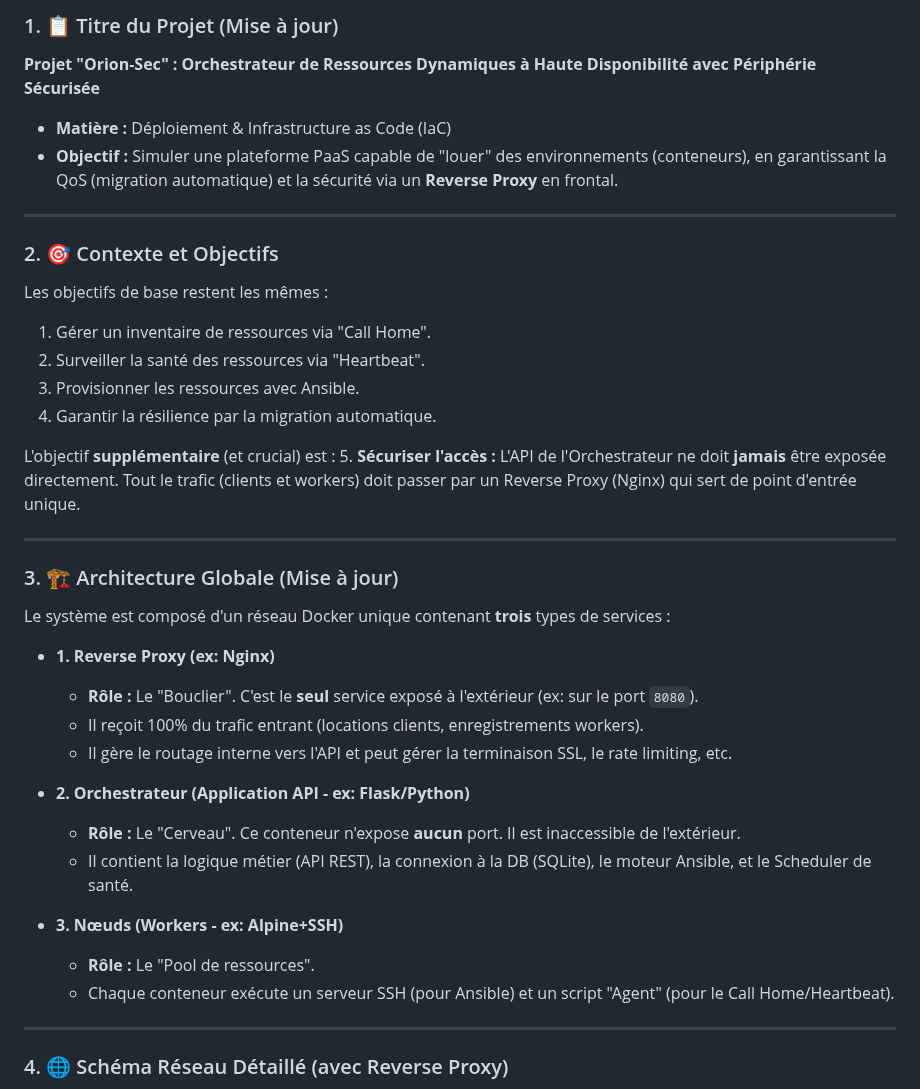
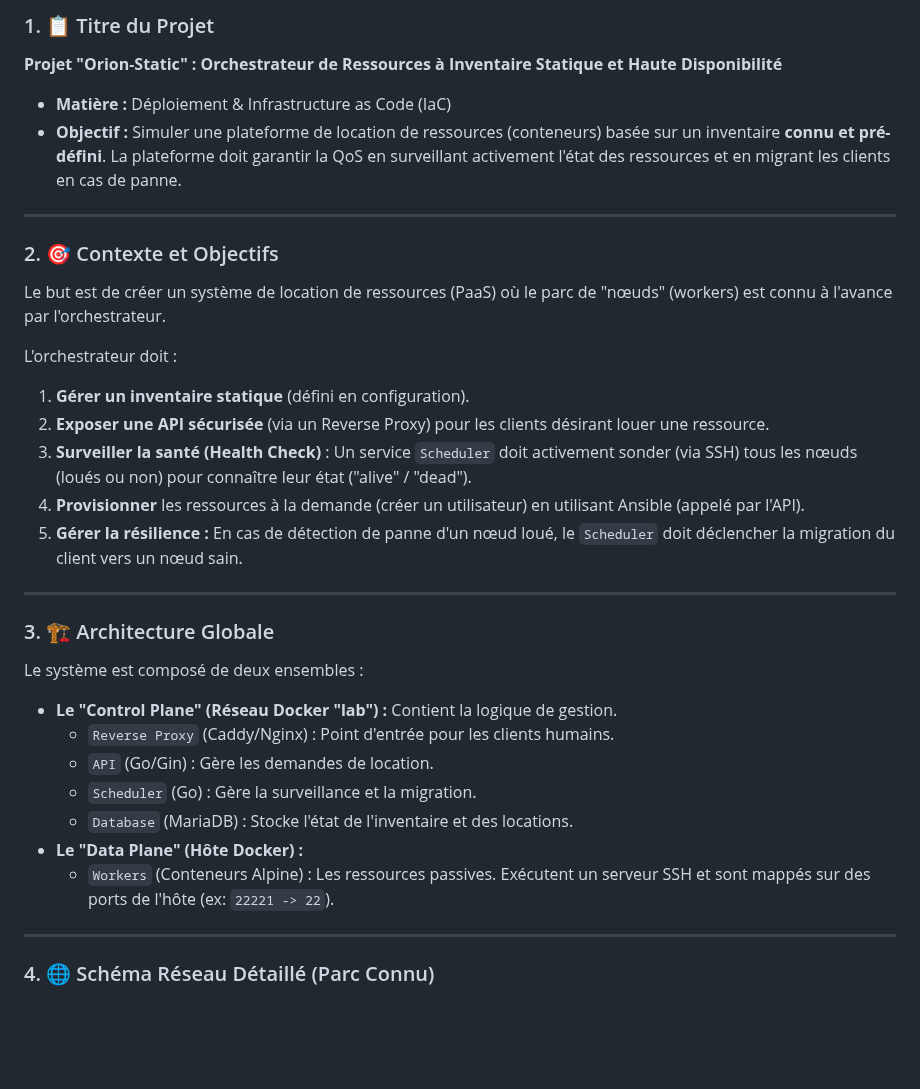
Before and after one commit to TedBarbier/projet_deploiement, a Markdown page: specifications.md, the part around one of its changes. Rendered like a GitHub page; blank space fills up the shorter version.

```diff
--- a/specifications.md
+++ b/specifications.md
@@ -1,43 +1,37 @@
-### 1. 📋 Titre du Projet (Mise à jour)
+### 1. 📋 Titre du Projet
 
-**Projet "Orion-Sec" : Orchestrateur de Ressources Dynamiques à Haute Disponibilité avec Périphérie Sécurisée**
+**Projet "Orion-Static" : Orchestrateur de Ressources à Inventaire Statique et Haute Disponibilité**
 
 * **Matière :** Déploiement & Infrastructure as Code (IaC)
-* **Objectif :** Simuler une plateforme PaaS capable de "louer" des environnements (conteneurs), en garantissant la QoS (migration automatique) et la sécurité via un **Reverse Proxy** en frontal.
+* **Objectif :** Simuler une plateforme de location de ressources (conteneurs) basée sur un inventaire **connu et pré-défini**. La plateforme doit garantir la QoS en surveillant activement l'état des ressources et en migrant les clients en cas de panne.
 
 ---
 
 ### 2. 🎯 Contexte et Objectifs
 
-Les objectifs de base restent les mêmes :
-1.  Gérer un inventaire de ressources via "Call Home".
-2.  Surveiller la santé des ressources via "Heartbeat".
-3.  Provisionner les ressources avec Ansible.
-4.  Garantir la résilience par la migration automatique.
+Le but est de créer un système de location de ressources (PaaS) où le parc de "nœuds" (workers) est connu à l'avance par l'orchestrateur.
 
-L'objectif **supplémentaire** (et crucial) est :
-5.  **Sécuriser l'accès :** L'API de l'Orchestrateur ne doit **jamais** être exposée directement. Tout le trafic (clients et workers) doit passer par un Reverse Proxy (Nginx) qui sert de point d'entrée unique.
+L'orchestrateur doit :
+1.  **Gérer un inventaire statique** (défini en configuration).
+2.  **Exposer une API sécurisée** (via un Reverse Proxy) pour les clients désirant louer une ressource.
+3.  **Surveiller la santé (Health Check)** : Un service `Scheduler` doit activement sonder (via SSH) tous les nœuds (loués ou non) pour connaître leur état ("alive" / "dead").
+4.  **Provisionner** les ressources à la demande (créer un utilisateur) en utilisant Ansible (appelé par l'API).
+5.  **Gérer la résilience :** En cas de détection de panne d'un nœud loué, le `Scheduler` doit déclencher la migration du client vers un nœud sain.
 
 ---
 
-### 3. 🏗️ Architecture Globale (Mise à jour)
+### 3. 🏗️ Architecture Globale
 
-Le système est composé d'un réseau Docker unique contenant **trois** types de services :
-
-* **1. Reverse Proxy (ex: Nginx)**
-    * **Rôle :** Le "Bouclier". C'est le **seul** service exposé à l'extérieur (ex: sur le port `8080`).
-    * Il reçoit 100% du trafic entrant (locations clients, enregistrements workers).
-    * Il gère le routage interne vers l'API et peut gérer la terminaison SSL, le rate limiting, etc.
-
-* **2. Orchestrateur (Application API - ex: Flask/Python)**
-    * **Rôle :** Le "Cerveau". Ce conteneur n'expose **aucun** port. Il est inaccessible de l'extérieur.
-    * Il contient la logique métier (API REST), la connexion à la DB (SQLite), le moteur Ansible, et le Scheduler de santé.
-
-* **3. Nœuds (Workers - ex: Alpine+SSH)**
-    * **Rôle :** Le "Pool de ressources".
-    * Chaque conteneur exécute un serveur SSH (pour Ansible) et un script "Agent" (pour le Call Home/Heartbeat).
+Le système est composé de deux ensembles :
+* **Le "Control Plane" (Réseau Docker "lab") :** Contient la logique de gestion.
+    * `Reverse Proxy` (Caddy/Nginx) : Point d'entrée pour les clients humains.
+    * `API` (Go/Gin) : Gère les demandes de location.
+    * `Scheduler` (Go) : Gère la surveillance et la migration.
+    * `Database` (MariaDB) : Stocke l'état de l'inventaire et des locations.
+* **Le "Data Plane" (Hôte Docker) :**
+    * `Workers` (Conteneurs Alpine) : Les ressources passives. Exécutent un serveur SSH et sont mappés sur des ports de l'hôte (ex: `22221 -> 22`).
 
 ---
 
-### 4. 🌐 Schéma Réseau Détaillé (avec Reverse Proxy)
+### 4. 🌐 Schéma Réseau Détaillé (Parc Connu)
 
```
Also changed, not shown: other parts of specifications.md (+77 -66 lines).
